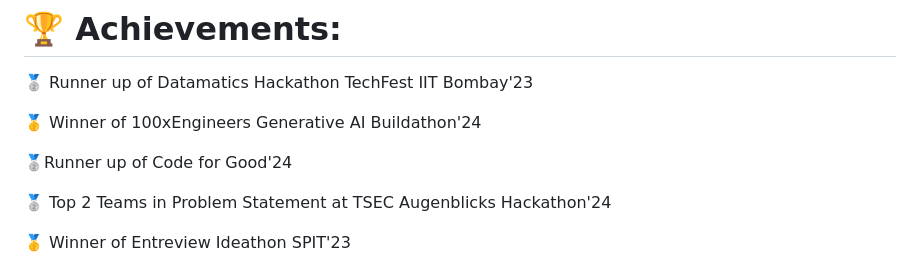
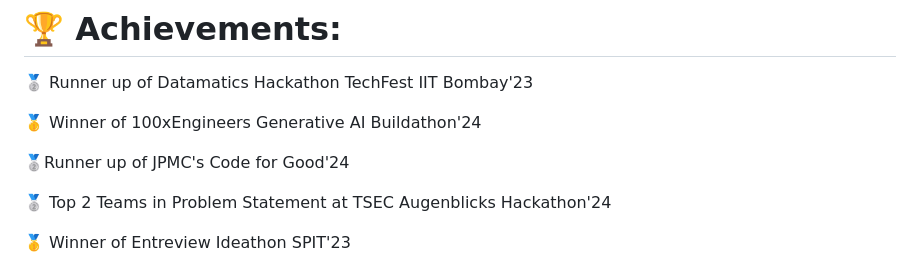
Before and after one commit to surabhiwaingankar/surabhiwaingankar, a Markdown page: README.md, the part around the change. GitHub-like rendering.

```diff
--- a/README.md
+++ b/README.md
@@ -10,7 +10,7 @@
 
 🥇 Winner of 100xEngineers Generative AI Buildathon'24 <br>
 
-🥈Runner up of Code for Good'24 <br>
+🥈Runner up of JPMC's Code for Good'24 <br>
 
 🥈 Top 2 Teams in Problem Statement at TSEC Augenblicks Hackathon'24 <br>
 
```
